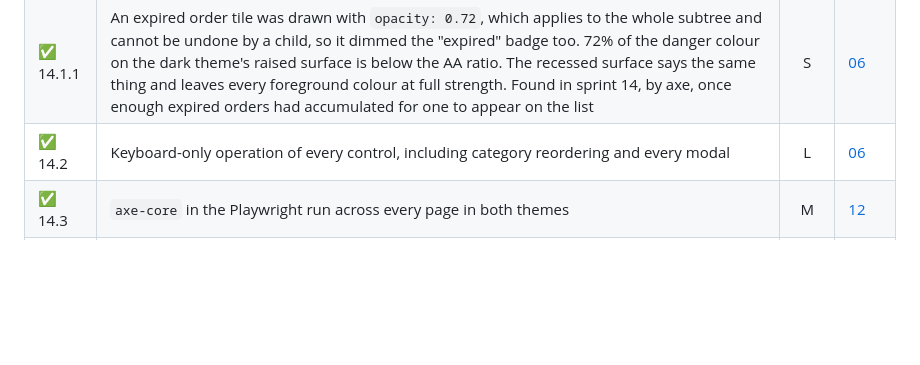
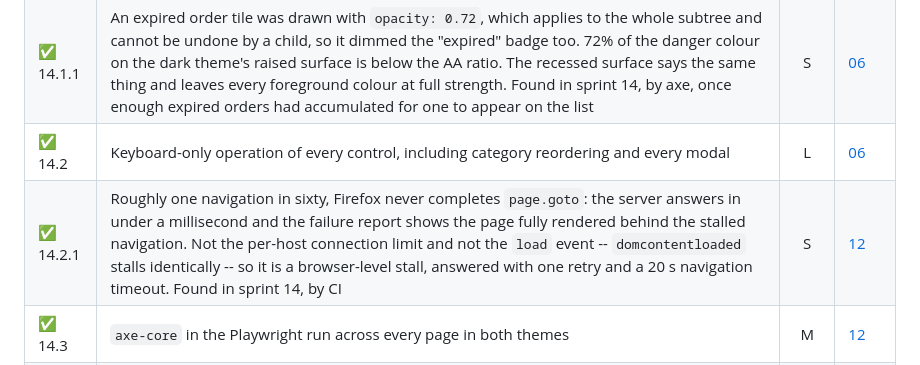
Before and after one commit to joernott/doenerstag, a Markdown page: docs/14_implementation_plan.md, the part around the change. Drawn GitHub-style; blank space fills up the shorter version.

Commit message:
Task 14.2.1: record the Firefox navigation stall in the plan
Co-Authored-By: Claude Opus 5 (1M context) <noreply@anthropic.com>

```diff
--- a/docs/14_implementation_plan.md
+++ b/docs/14_implementation_plan.md
@@ -457,6 +457,7 @@ order, others can join it, and the creator can read the summary down the phone.
 | ✅ 14.1 | WCAG 2.1 AA pass: focus indicators, contrast in both themes, semantics, skip link, live regions | L | [06](06_ui_ux.md) |
 | ✅ 14.1.1 | An expired order tile was drawn with `opacity: 0.72`, which applies to the whole subtree and cannot be undone by a child, so it dimmed the "expired" badge too. 72% of the danger colour on the dark theme's raised surface is below the AA ratio. The recessed surface says the same thing and leaves every foreground colour at full strength. Found in sprint 14, by axe, once enough expired orders had accumulated for one to appear on the list | S | [06](06_ui_ux.md) |
 | ✅ 14.2 | Keyboard-only operation of every control, including category reordering and every modal          | L | [06](06_ui_ux.md) |
+| ✅ 14.2.1 | Roughly one navigation in sixty, Firefox never completes `page.goto`: the server answers in under a millisecond and the failure report shows the page fully rendered behind the stalled navigation. Not the per-host connection limit and not the `load` event -- `domcontentloaded` stalls identically -- so it is a browser-level stall, answered with one retry and a 20 s navigation timeout. Found in sprint 14, by CI | S | [12](12_testing.md) |
 | ✅ 14.3 | `axe-core` in the Playwright run across every page in both themes                                | M | [12](12_testing.md) |
 | ✅ 14.3.1 | `@axe-core/playwright` was installed on the test VM and never added to `package.json`, so the type check passed locally and would have failed in CI. The same mistake as `@playwright/test` in sprint 12. Found in sprint 14 | S | [12](12_testing.md) |
 | ✅ 14.4 | `update` verb: the pre-release message, the config rewrite machinery, migration application       | L | [09](09_configuration.md) |
```
